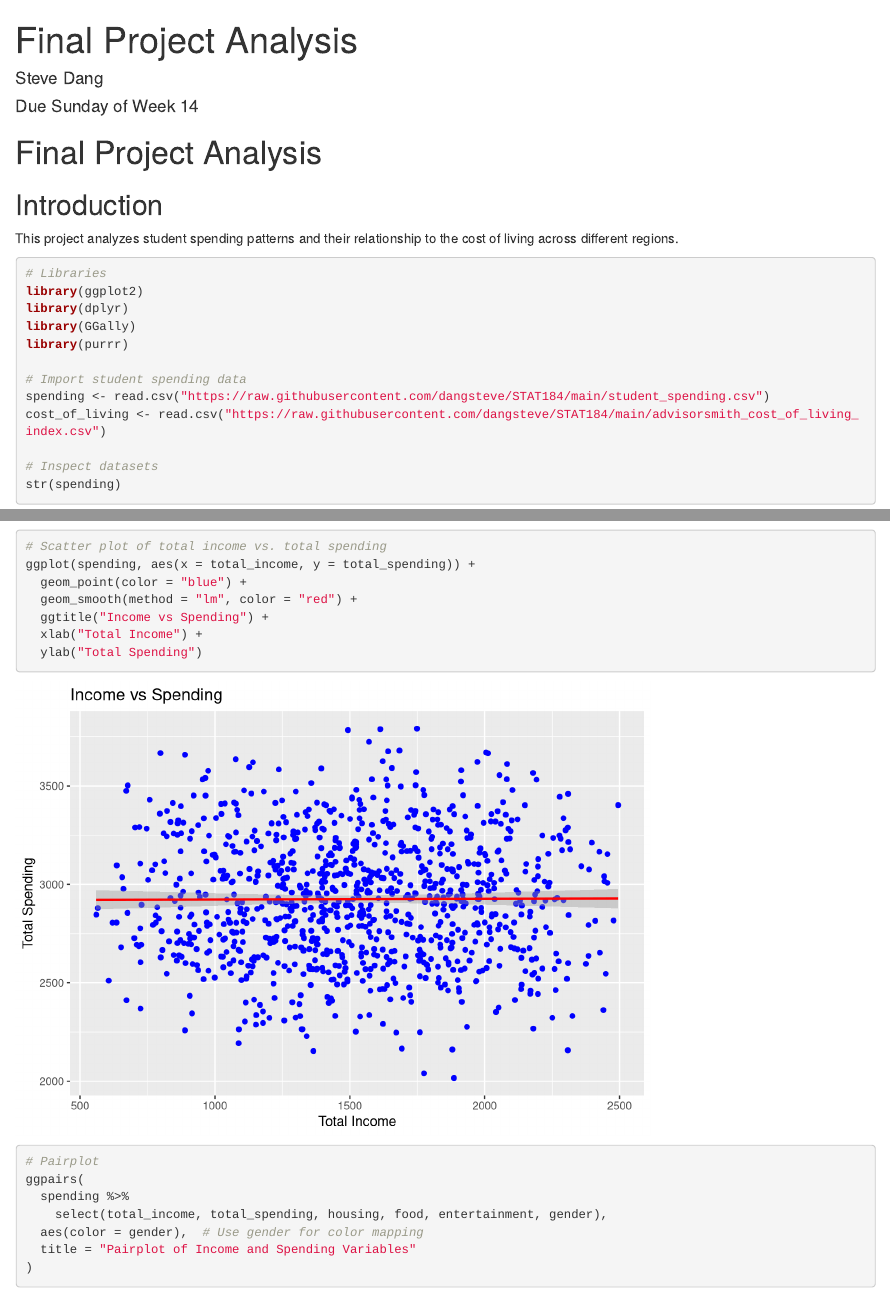
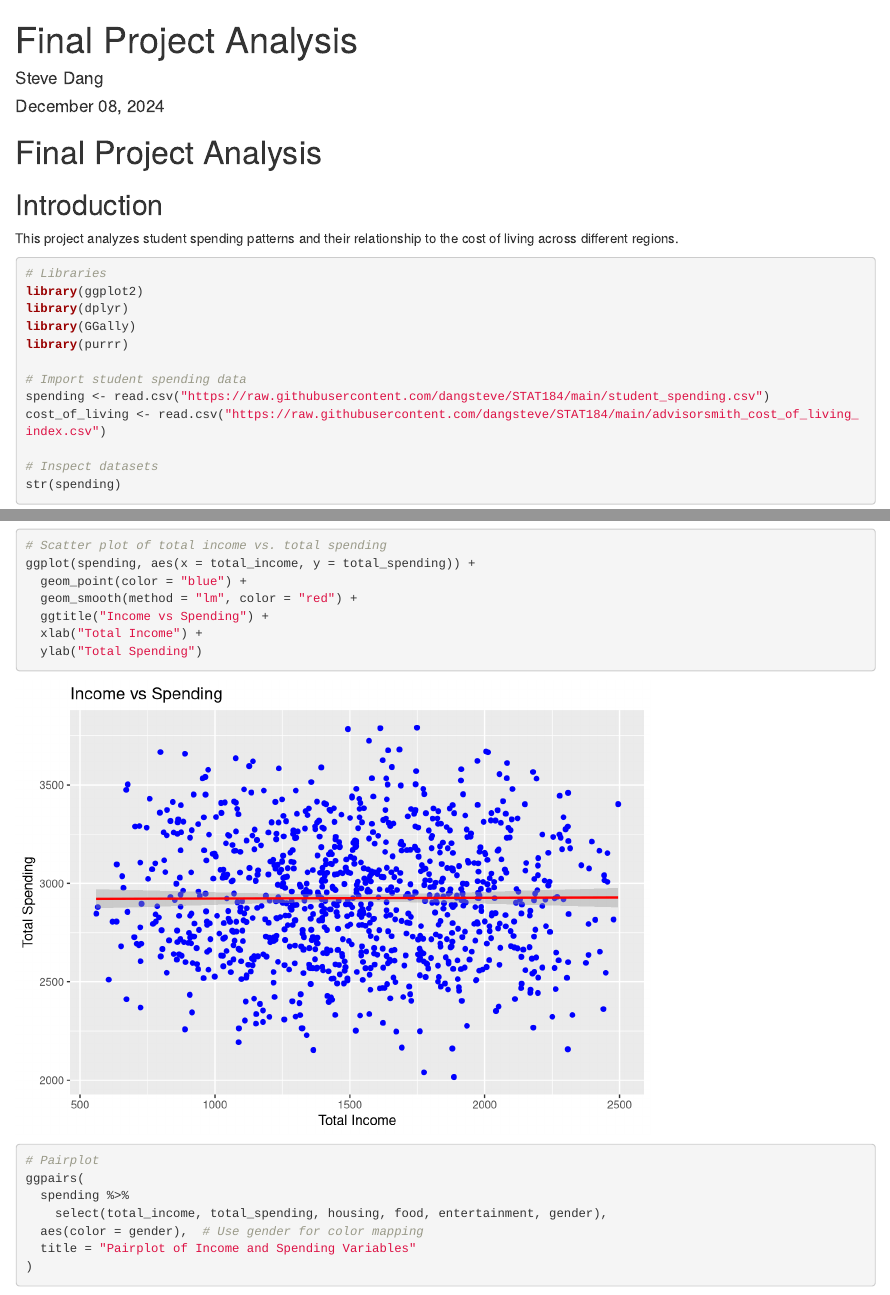
Before and after one commit to dangsteve/STAT184, an R Markdown document (Final Project Analysis.Rmd): the page in a window 1100 px wide, from its top, and a second part further down, joined at a grey line. Rendered offline with R 4.5, knitr and Pandoc, with nearby package versions; some code elsewhere in the file could not run offline.

Commit message:
Update Final Project Analysis.Rmd

```diff
--- a/Final Project Analysis.Rmd
+++ b/Final Project Analysis.Rmd
@@ -1,7 +1,7 @@
 ---
 title: "Final Project Analysis"
 author: "Steve Dang"
-date: "Due Sunday of Week 14"
+date: "December 08, 2024"
 output: html_notebook
 ---
 
```
